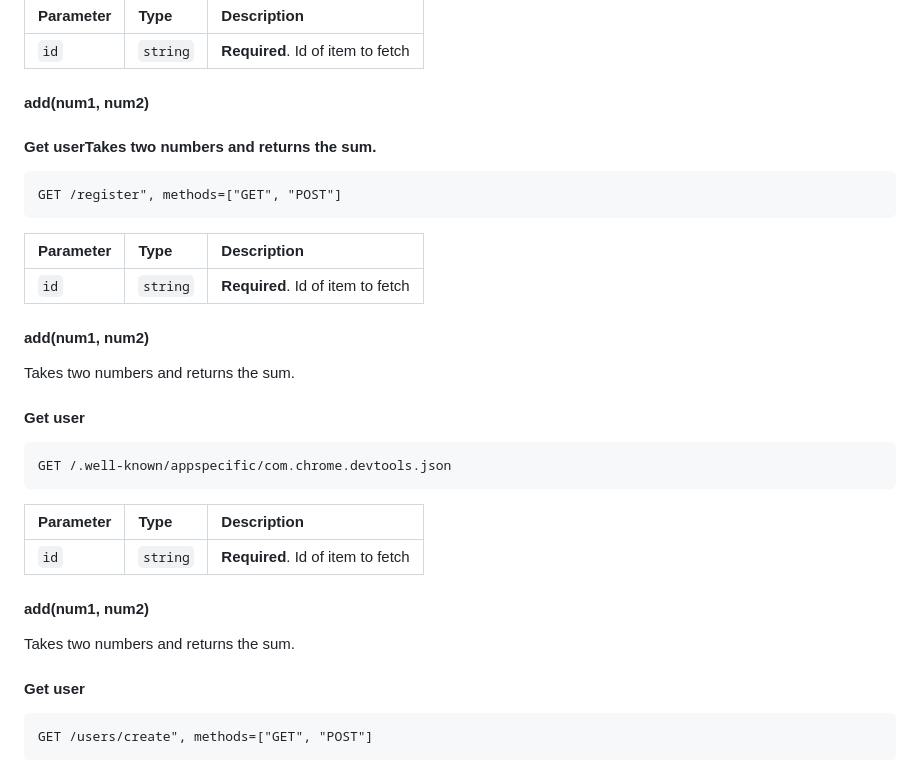
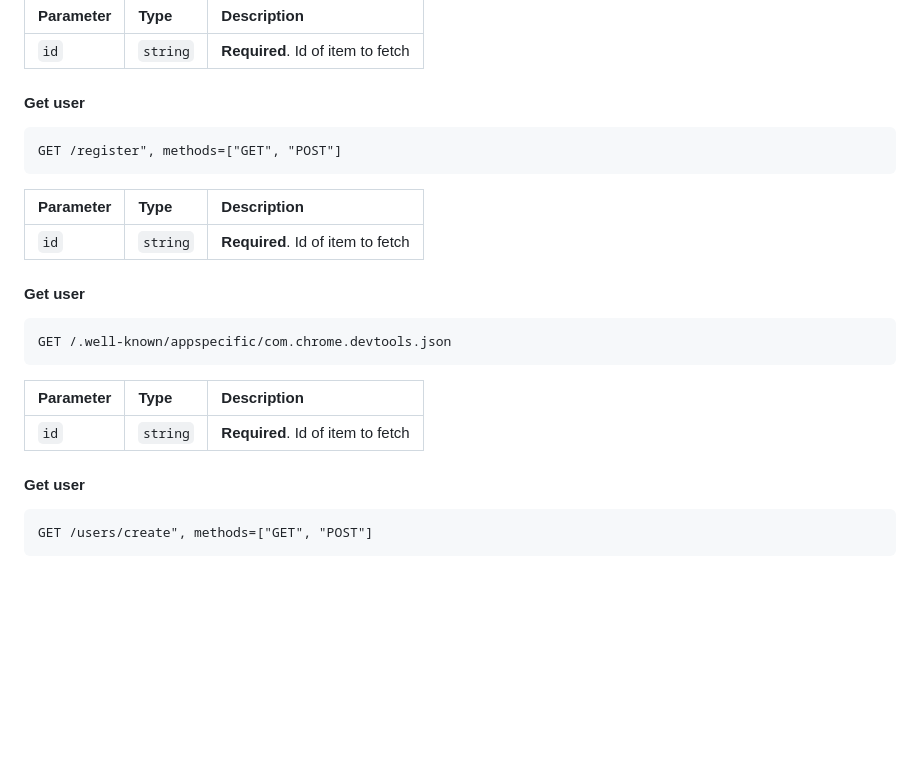
Before and after one commit to IvanStriker/Hackathon, a Markdown page: README.md, the part around one of its changes. Drawn GitHub-style; blank space fills up the shorter version.

````diff
--- a/README.md
+++ b/README.md
@@ -296,11 +274,7 @@ GET /logout", methods=["POST", "GET"]
 | :-------- | :------- | :-------------------------------- |
 | `id`      | `string` | **Required**. Id of item to fetch |
 
-#### add(num1, num2)
-
-
-#### Get userTakes two numbers and returns the sum.
-
+#### Get user
 ```http
 GET /register", methods=["GET", "POST"]
 ```
@@ -309,11 +283,7 @@ GET /register", methods=["GET", "POST"]
 | :-------- | :------- | :-------------------------------- |
 | `id`      | `string` | **Required**. Id of item to fetch |
 
-#### add(num1, num2)
-Takes two numbers and returns the sum.
-
 #### Get user
-
 ```http
 GET /.well-known/appspecific/com.chrome.devtools.json
 ```
@@ -322,9 +292,6 @@ GET /.well-known/appspecific/com.chrome.devtools.json
 | :-------- | :------- | :-------------------------------- |
 | `id`      | `string` | **Required**. Id of item to fetch |
 
-#### add(num1, num2)
-
-Takes two numbers and returns the sum.
 
 #### Get user
 
````
Also changed, not shown: other parts of README.md (+17 -39 lines).
